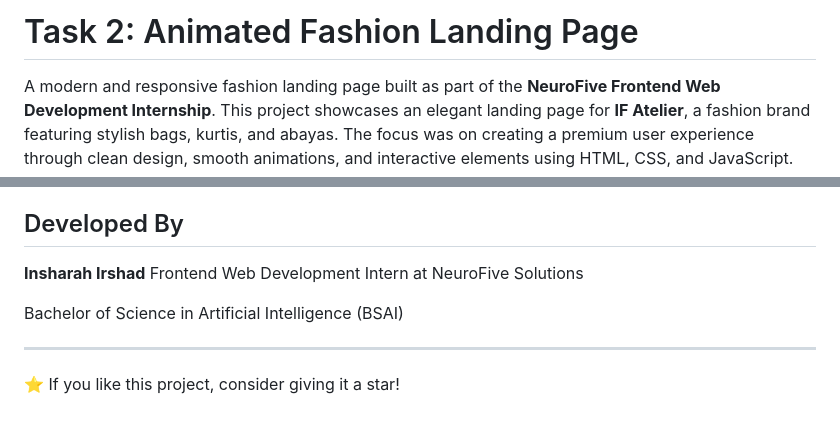
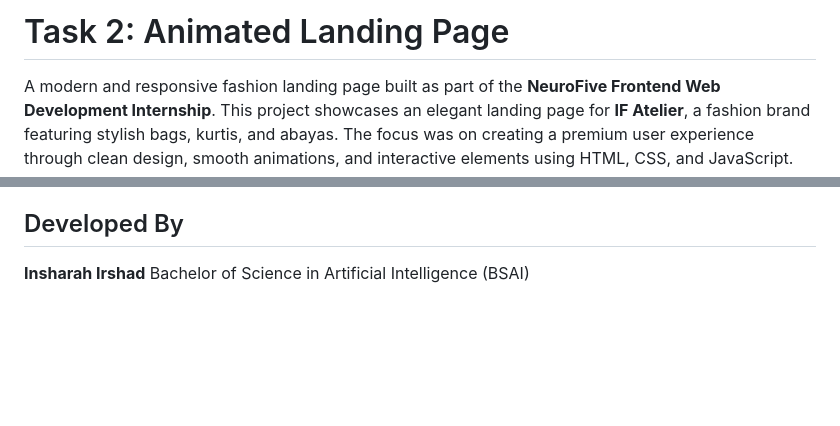
Before and after one commit to insharah-irshad/NeuroFive-Frontend-Internship, a Markdown page: Week-02/Task-02-Animated-Landing-Page/readme.md, 2 parts joined by grey strips. Drawn GitHub-style; blank space fills up the shorter version.

Commit message:
Revise title and clean up readme content
Updated project title and removed redundant information.

```diff
--- a/Week-02/Task-02-Animated-Landing-Page/readme.md
+++ b/Week-02/Task-02-Animated-Landing-Page/readme.md
@@ -1,4 +1,4 @@
-# Task 2: Animated Fashion Landing Page
+# Task 2: Animated Landing Page
 
 A modern and responsive fashion landing page built as part of the **NeuroFive Frontend Web Development Internship**. This project showcases an elegant landing page for **IF Atelier**, a fashion brand featuring stylish bags, kurtis, and abayas. The focus was on creating a premium user experience through clean design, smooth animations, and interactive elements using HTML, CSS, and JavaScript.
 
@@ -78,10 +78,4 @@ Through this project, I gained hands-on experience with:
 
 ## Developed By
 **Insharah Irshad**
-Frontend Web Development Intern at NeuroFive Solutions
-
 Bachelor of Science in Artificial Intelligence (BSAI)
-
----
-
-⭐ If you like this project, consider giving it a star!
```
